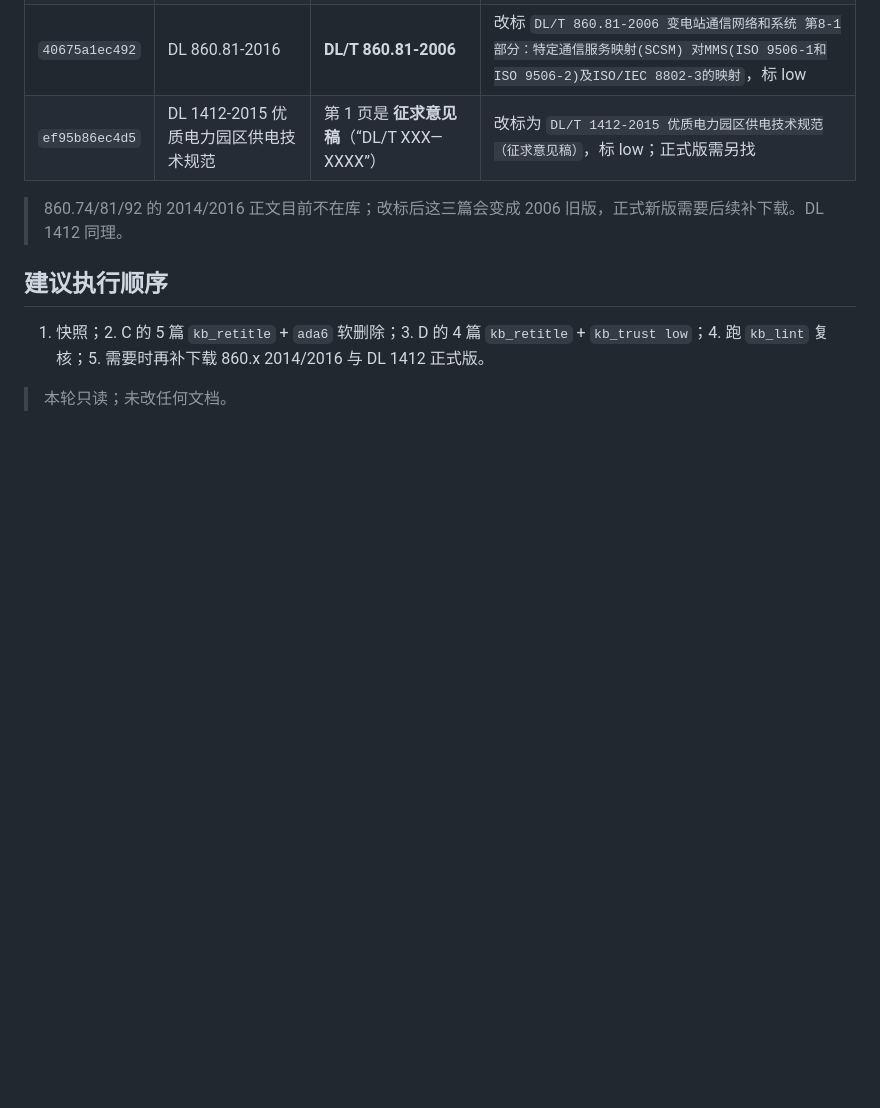
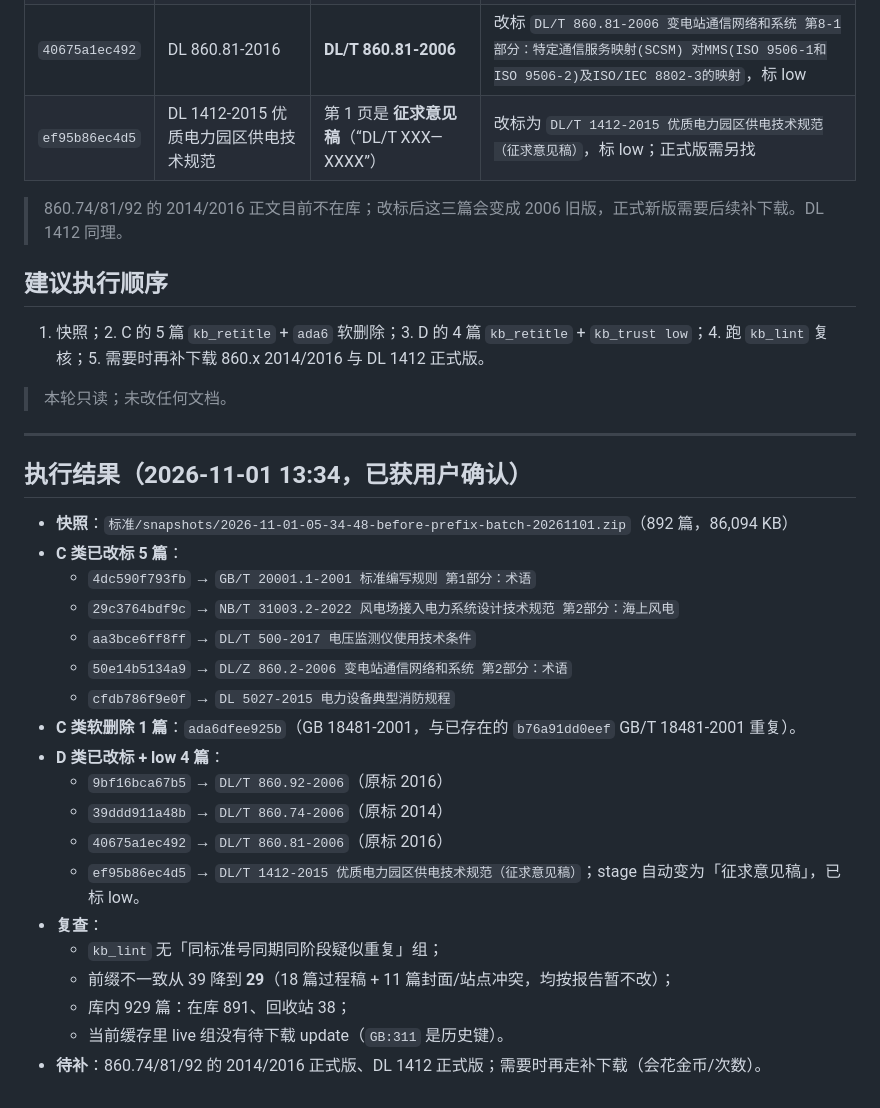
Before and after one commit to 135642-163/dsh-knowledge-base, a Markdown page: docs/reports/2026-11-01-stdno-prefix-review.md, the part around the change. GitHub-like rendering; blank space fills up the shorter version.

Commit message:
docs: record prefix batch execution (9 retitles, 1 delete, 4 low)

```diff
--- a/docs/reports/2026-11-01-stdno-prefix-review.md
+++ b/docs/reports/2026-11-01-stdno-prefix-review.md
@@ -53,3 +53,27 @@ GB 32880.1/2/3 的征求意见稿与编制说明、GB 14549-1993 编制说明、
 1. 快照；2. C 的 5 篇 `kb_retitle` + `ada6` 软删除；3. D 的 4 篇 `kb_retitle` + `kb_trust low`；4. 跑 `kb_lint` 复核；5. 需要时再补下载 860.x 2014/2016 与 DL 1412 正式版。
 
 > 本轮只读；未改任何文档。
+
+---
+
+## 执行结果（2026-11-01 13:34，已获用户确认）
+
+- **快照**：`标准/snapshots/2026-11-01-05-34-48-before-prefix-batch-20261101.zip`（892 篇，86,094 KB）
+- **C 类已改标 5 篇**：
+  - `4dc590f793fb` → `GB/T 20001.1-2001 标准编写规则 第1部分：术语`
+  - `29c3764bdf9c` → `NB/T 31003.2-2022 风电场接入电力系统设计技术规范 第2部分：海上风电`
+  - `aa3bce6ff8ff` → `DL/T 500-2017 电压监测仪使用技术条件`
+  - `50e14b5134a9` → `DL/Z 860.2-2006 变电站通信网络和系统 第2部分：术语`
+  - `cfdb786f9e0f` → `DL 5027-2015 电力设备典型消防规程`
+- **C 类软删除 1 篇**：`ada6dfee925b`（GB 18481-2001，与已存在的 `b76a91dd0eef` GB/T 18481-2001 重复）。
+- **D 类已改标 + low 4 篇**：
+  - `9bf16bca67b5` → `DL/T 860.92-2006`（原标 2016）
+  - `39ddd911a48b` → `DL/T 860.74-2006`（原标 2014）
+  - `40675a1ec492` → `DL/T 860.81-2006`（原标 2016）
+  - `ef95b86ec4d5` → `DL/T 1412-2015 优质电力园区供电技术规范（征求意见稿）`；stage 自动变为「征求意见稿」，已标 low。
+- **复查**：
+  - `kb_lint` 无「同标准号同期同阶段疑似重复」组；
+  - 前缀不一致从 39 降到 **29**（18 篇过程稿 + 11 篇封面/站点冲突，均按报告暂不改）；
+  - 库内 929 篇：在库 891、回收站 38；
+  - 当前缓存里 live 组没有待下载 update（`GB:311` 是历史键）。
+- **待补**：860.74/81/92 的 2014/2016 正式版、DL 1412 正式版；需要时再走补下载（会花金币/次数）。
```
